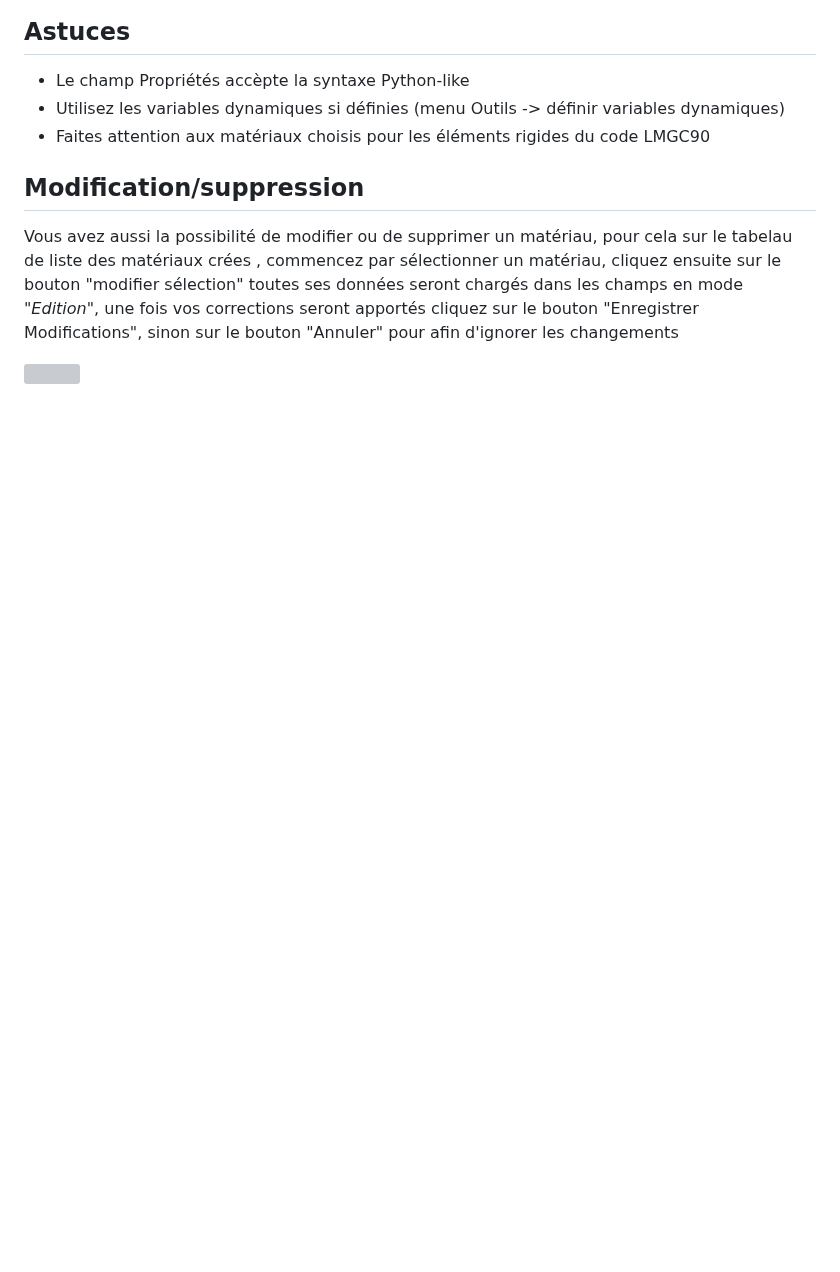
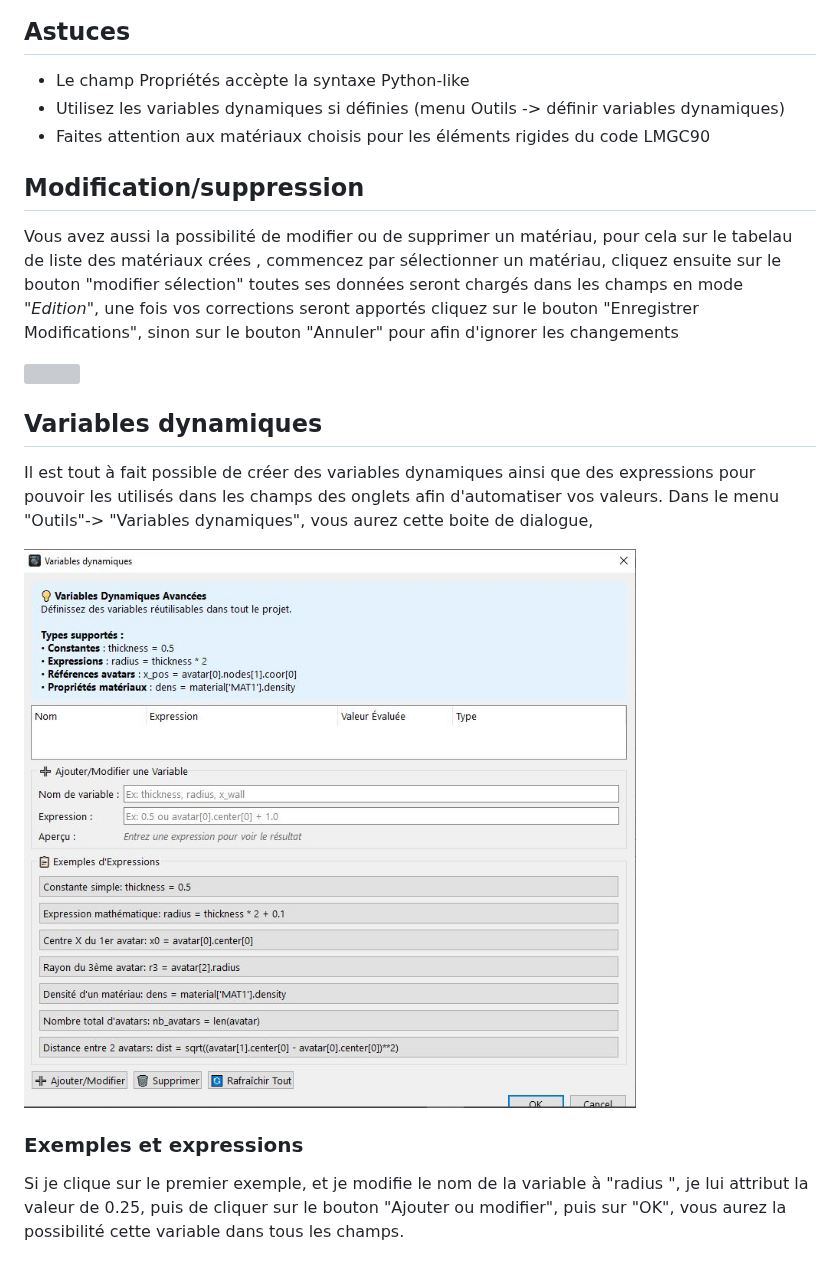
Before and after one commit to bzerourou/LMG90_GUI_MVC, a Markdown page: docs/material_creation.md, the part around the change. GitHub-like rendering; pictures changed too: docs/captures/variables.JPG (added); blank space fills up the shorter version; grey boxes are pictures that could not be loaded.

Commit message:
fix material_creation.md

```diff
--- a/docs/material_creation.md
+++ b/docs/material_creation.md
@@ -61,3 +61,13 @@ Par cas d'usage
 Vous avez aussi la possibilité de modifier ou de supprimer un matériau, pour cela sur le tabelau de liste des matériaux crées , commencez par sélectionner un matériau, cliquez ensuite sur le bouton "modifier sélection"  toutes ses données seront chargés dans les champs en mode _"Edition"_, une fois vos corrections seront apportés cliquez sur le bouton "Enregistrer Modifications", sinon sur le bouton "Annuler" pour afin d'ignorer les changements
 
 ![](captures/materiau_steel_modification.JPG)
+
+## Variables dynamiques
+
+Il est tout à fait possible de créer des variables dynamiques ainsi que des expressions pour pouvoir les utilisés dans les champs des onglets afin d'automatiser vos valeurs.
+Dans le menu "Outils"-> "Variables dynamiques", vous aurez cette boite de dialogue,
+
+![](captures/variables.JPG)
+
+### Exemples et expressions
+Si je clique sur le premier exemple, et je modifie le nom de la variable à "radius ", je lui attribut la valeur de 0.25, puis de cliquer sur le bouton "Ajouter ou modifier", puis sur "OK", vous aurez la possibilité cette variable dans tous les champs.
```
